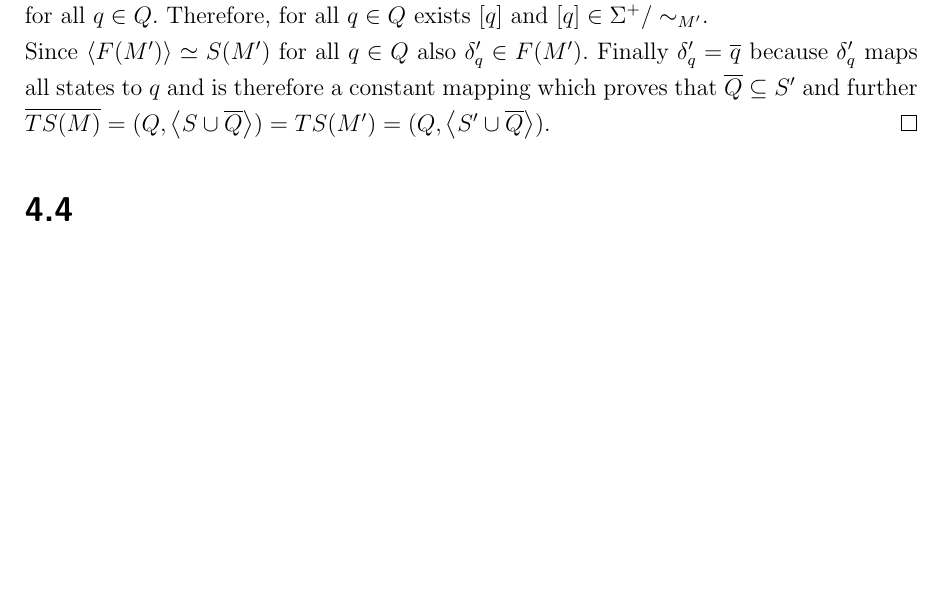
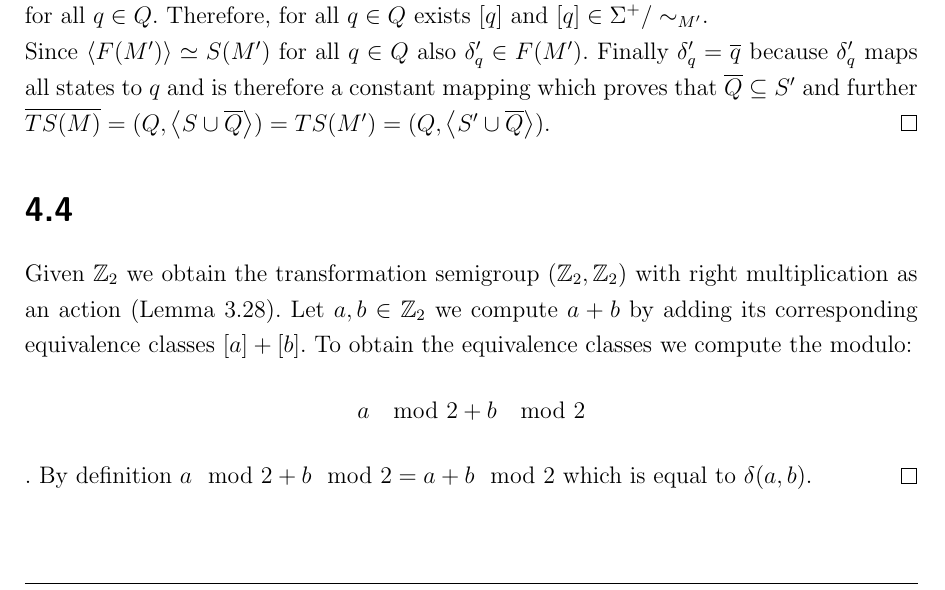
Before and after one commit to aeropagz/aat, a LaTeX document (04.tex): part of page 2 of 2 before the commit and part of page 2 of 3 after it, cut so that both start at the same text, the shorter picture padded with empty space. Compiled offline with pdfLaTeX.

Commit message:
added 4.3

```diff
--- a/04.tex
+++ b/04.tex
@@ -92,6 +92,12 @@ Since $\lsk F(M') \rsk \simeq S(M')$ for all $q \in Q$ also $\delta'_q \in F(M')
 Finally $\delta'_q = \overline{q}$ because $\delta'_q$ maps all states to $q$ and is therefore a constant mapping which proves that $\overline{Q} \subseteq S'$ and further $\overline{TS(M)}=(Q,\lsk S \cup \overline{Q} \rsk)=TS(M')=(Q,\lsk S' \cup \overline{Q} \rsk)$.
 \qed
 \section{}
+Given $\mathbb{Z}_2$ we obtain the transformation semigroup $(\mathbb{Z}_2,\mathbb{Z}_2)$ with right multiplication as an action (Lemma 3.28).
+Let $a,b \in \mathbb{Z}_2$ we compute $a+b$ by adding its corresponding equivalence classes $[a] + [b]$.
+To obtain the equivalence classes we compute the modulo:
+$$a\mod2 + b \mod2$$.
+By definition $a \mod2 + b \mod2 = a + b \mod2$ which is equal to $\delta(a,b)$.
+\qed
 \section{}
 To prove that every group acts on itself we need show compatibility and faithfulness for a function $f: G \times G \rightarrow G; (g,g') \mapsto g'g$ with G being a group.
 Compatibility follows  due to groups being associative.
```
Also changed, not shown: 04.pdf.
